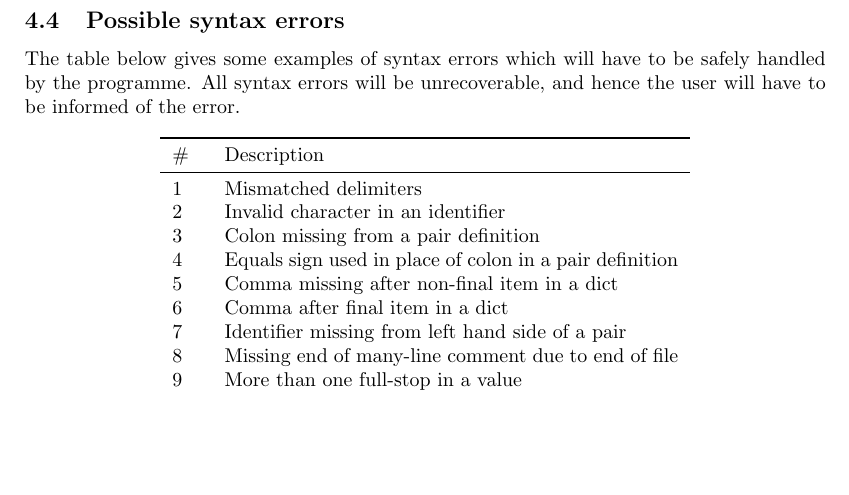
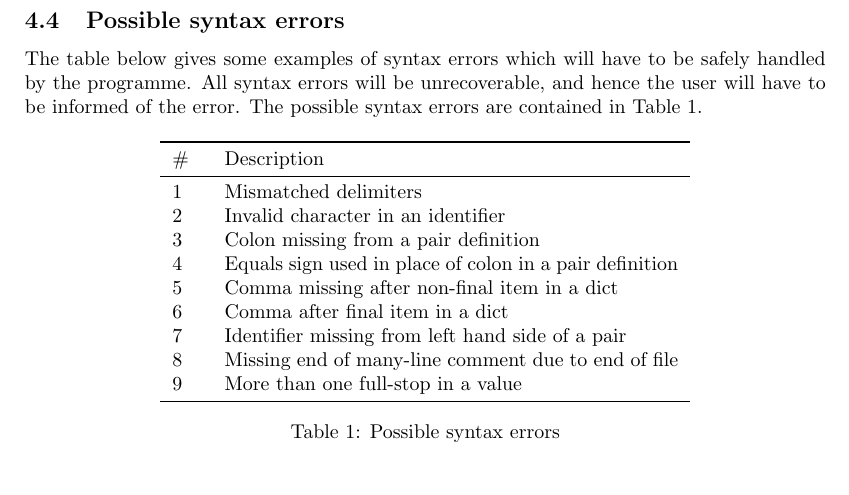
Before and after one commit to Joey9801/gf2, a LaTeX document (reports/interim 1/texfiles/report.tex): part of page 2 of 6, cut so that both start at the same text, the shorter picture padded with empty space. Compiled offline with pdfLaTeX.

Commit message:
Added caption to syntax error table in interim report 1

```diff
--- a/reports/interim 1/texfiles/report.tex
+++ b/reports/interim 1/texfiles/report.tex
@@ -66,7 +66,7 @@
     \verbatiminput{def.schema}
 
     \subsection{Possible syntax errors}
-	    The table below gives some examples of syntax errors which will have to be safely handled by the programme. All syntax errors will be unrecoverable, and hence the user will have to be informed of the error.
+	    The table below gives some examples of syntax errors which will have to be safely handled by the programme. All syntax errors will be unrecoverable, and hence the user will have to be informed of the error. The possible syntax errors are contained in Table \ref{tab:syntax-errors}.
 
 		\begin{table}[h]
             \centering
@@ -83,6 +83,8 @@
 				8      & Missing end of many-line comment due to end of file                      \\
 				9      & More than one full-stop in a value                                       \\ \bottomrule
             \end{tabular}
+			\caption{Possible syntax errors}
+            \label{tab:syntax-errors}
         \end{table}
 
     \subsection{Possible semantic errors}
```
